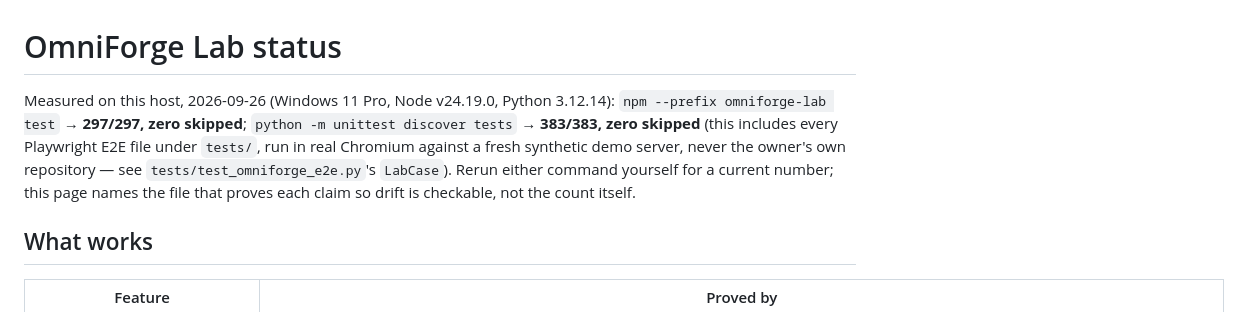
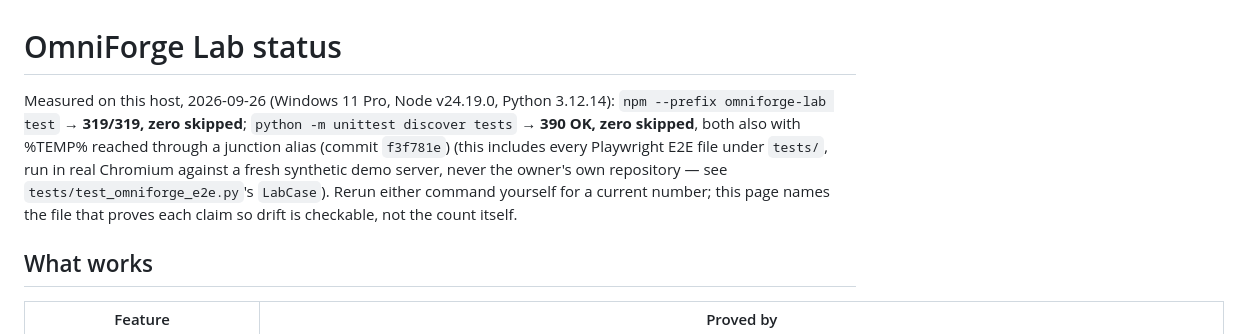
Before and after one commit to ymauhn/omniharness, a Markdown page: docs/STATUS.md, the part around the change. Drawn GitHub-style.

```diff
--- a/docs/STATUS.md
+++ b/docs/STATUS.md
@@ -1,6 +1,6 @@
 # OmniForge Lab status
 
-Measured on this host, 2026-09-26 (Windows 11 Pro, Node v24.19.0, Python 3.12.14): `npm --prefix omniforge-lab test` → **297/297, zero skipped**; `python -m unittest discover tests` → **383/383, zero skipped** (this includes every Playwright E2E file under `tests/`, run in real Chromium against a fresh synthetic demo server, never the owner's own repository — see `tests/test_omniforge_e2e.py`'s `LabCase`). Rerun either command yourself for a current number; this page names the file that proves each claim so drift is checkable, not the count itself.
+Measured on this host, 2026-09-26 (Windows 11 Pro, Node v24.19.0, Python 3.12.14): `npm --prefix omniforge-lab test` → **319/319, zero skipped**; `python -m unittest discover tests` → **390 OK, zero skipped**, both also with %TEMP% reached through a junction alias (commit `f3f781e`) (this includes every Playwright E2E file under `tests/`, run in real Chromium against a fresh synthetic demo server, never the owner's own repository — see `tests/test_omniforge_e2e.py`'s `LabCase`). Rerun either command yourself for a current number; this page names the file that proves each claim so drift is checkable, not the count itself.
 
 ## What works
 
```
Also changed, not shown: docs/t13/TICKET-HANDOFF-CLAUDE.md (+8 -0 lines).
